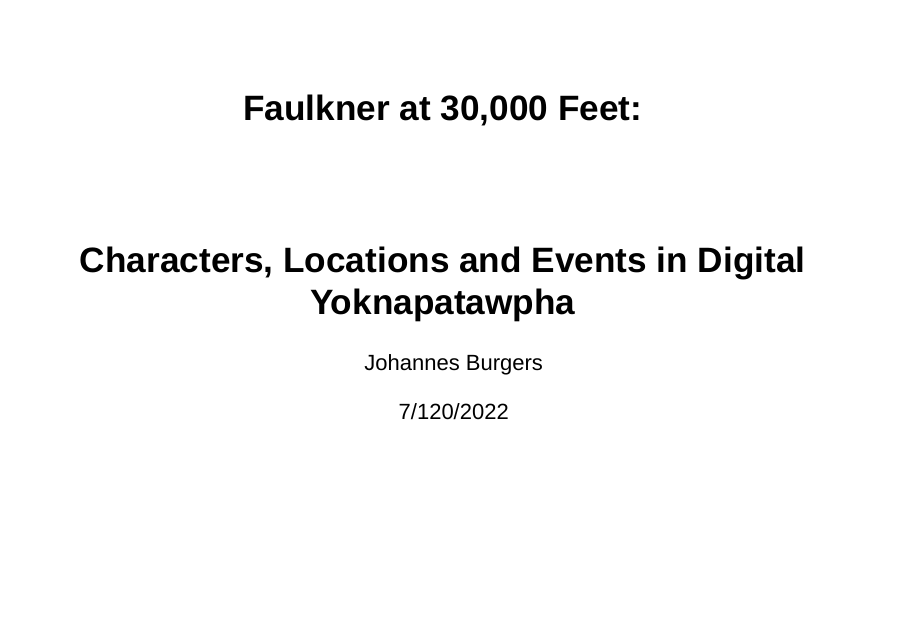
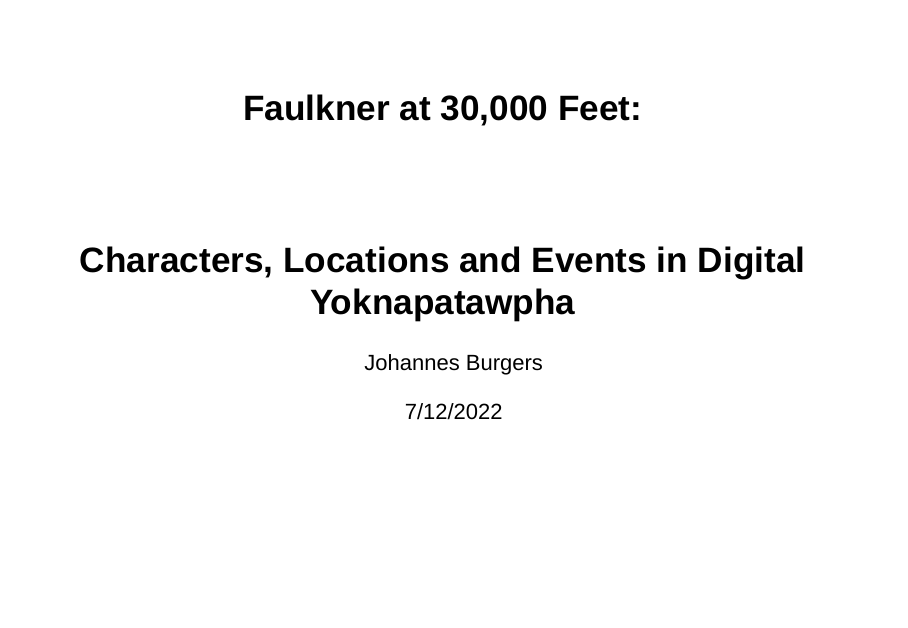
Before and after one commit to joostburgers/faulkner_demography, an R Markdown document (faulkner_demography.rmd): page 1 of 24. Rendered offline with R 4.5, knitr and Pandoc, with nearby package versions; drawn as Slidy slides in place of the format the file asks for; some code elsewhere in the file could not run offline.

Commit message:
Updated Title Slide

```diff
--- a/faulkner_demography.rmd
+++ b/faulkner_demography.rmd
@@ -2,7 +2,7 @@
 title: "Faulkner at 30,000 Feet:"
 author: "Johannes Burgers"
 subtitle: "Characters, Locations and Events in Digital Yoknapatawpha"
-date: "7/120/2022"
+date: "7/12/2022"
 output:
   revealjs::revealjs_presentation:
     theme: serif
```
Also changed, not shown: index.html.
